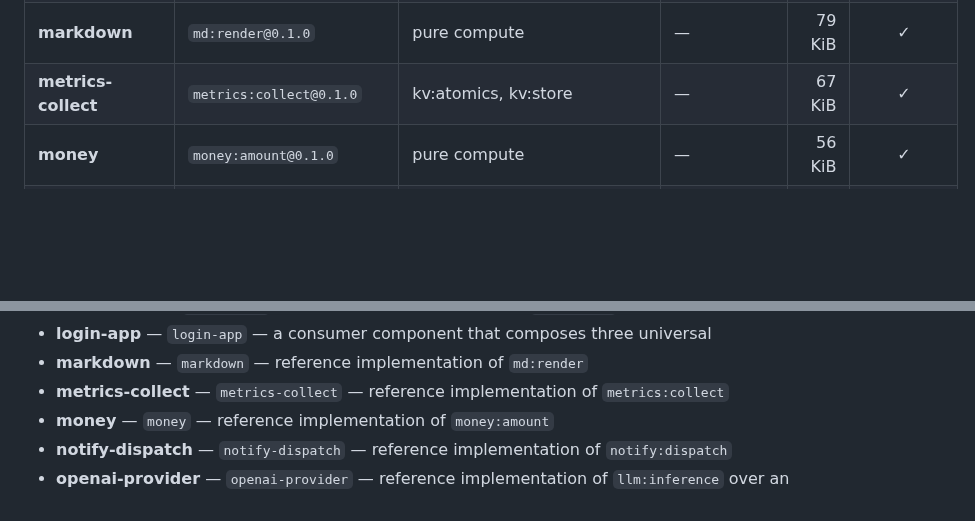
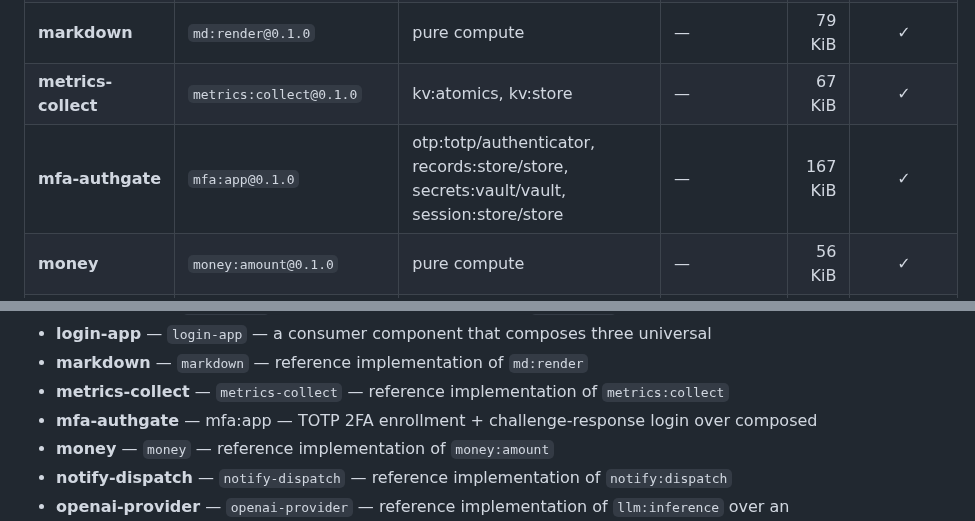
Before and after one commit to markkovari/holon, a Markdown page: components/CATALOG.md, 2 parts joined by grey strips. GitHub-like rendering; blank space fills up the shorter version.

```diff
--- a/components/CATALOG.md
+++ b/components/CATALOG.md
@@ -46,6 +46,7 @@ capabilities, so anything marked reusable drops into another app via
 | **login-app** | `login:app@0.1.0` | config:store/store, secrets:vault/vault, session:store/store | — | 65 KiB | app/demo |
 | **markdown** | `md:render@0.1.0` | pure compute | — | 79 KiB | ✓ |
 | **metrics-collect** | `metrics:collect@0.1.0` | kv:atomics, kv:store | — | 67 KiB | ✓ |
+| **mfa-authgate** | `mfa:app@0.1.0` | otp:totp/authenticator, records:store/store, secrets:vault/vault, session:store/store | — | 167 KiB | ✓ |
 | **money** | `money:amount@0.1.0` | pure compute | — | 56 KiB | ✓ |
 | **notify-dispatch** | `notify:dispatch@0.1.0` | config/store, http/outgoing-handler | — | 87 KiB | ✓ |
 | **openai-provider** | `openai:provider@0.1.0` | config/store, http/outgoing-handler | `temperature`, `max_tokens`, `seed` | 172 KiB | ✓ |
@@ -118,6 +119,7 @@ capabilities, so anything marked reusable drops into another app via
 - **login-app** — `login-app` — a consumer component that composes three universal
 - **markdown** — `markdown` — reference implementation of `md:render`
 - **metrics-collect** — `metrics-collect` — reference implementation of `metrics:collect`
+- **mfa-authgate** — mfa:app — TOTP 2FA enrollment + challenge-response login over composed
 - **money** — `money` — reference implementation of `money:amount`
 - **notify-dispatch** — `notify-dispatch` — reference implementation of `notify:dispatch`
 - **openai-provider** — `openai-provider` — reference implementation of `llm:inference` over an
```
Also changed, not shown: AUTHGATE.md (added, +108 -0 lines), README.md (+7 -0 lines), examples/authgate/README.md (added, +41 -0 lines), docs/media/authgate.gif (added), 13 other files.
